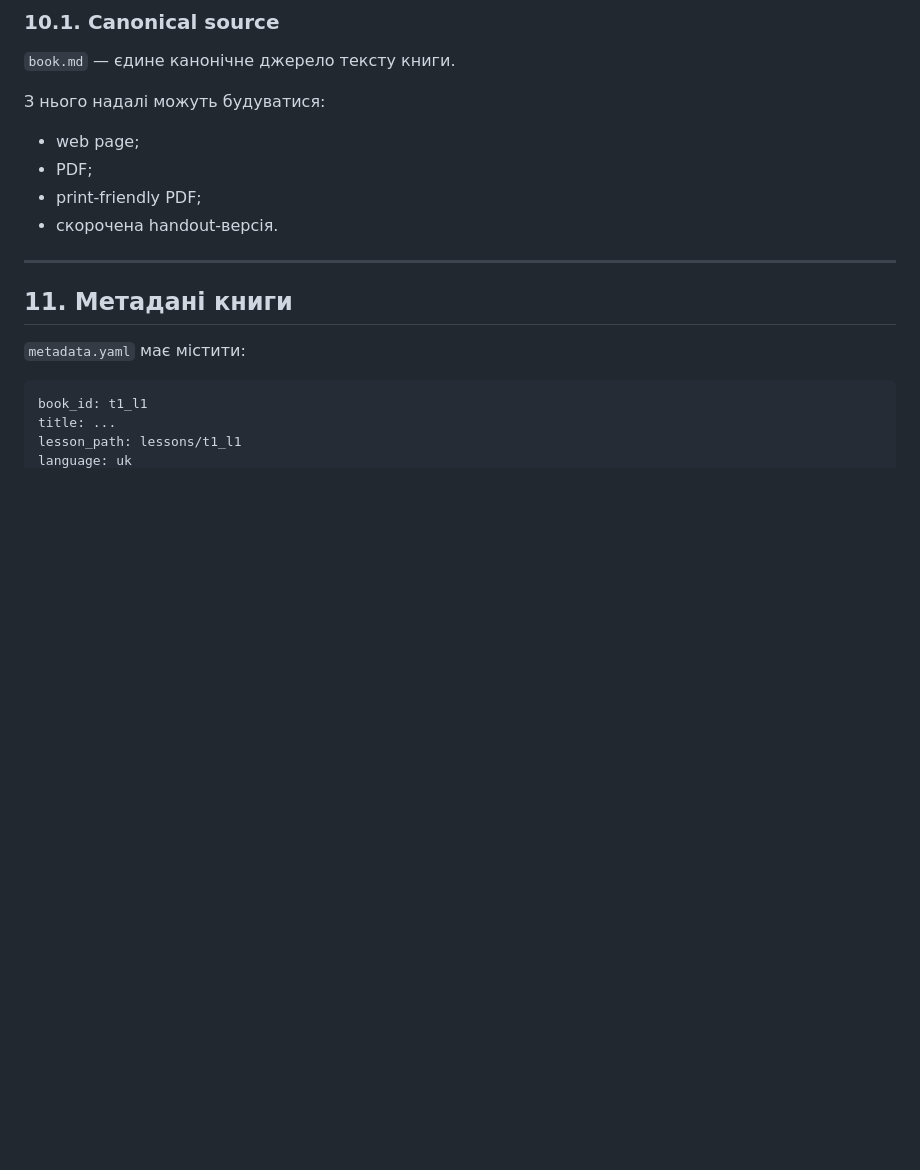
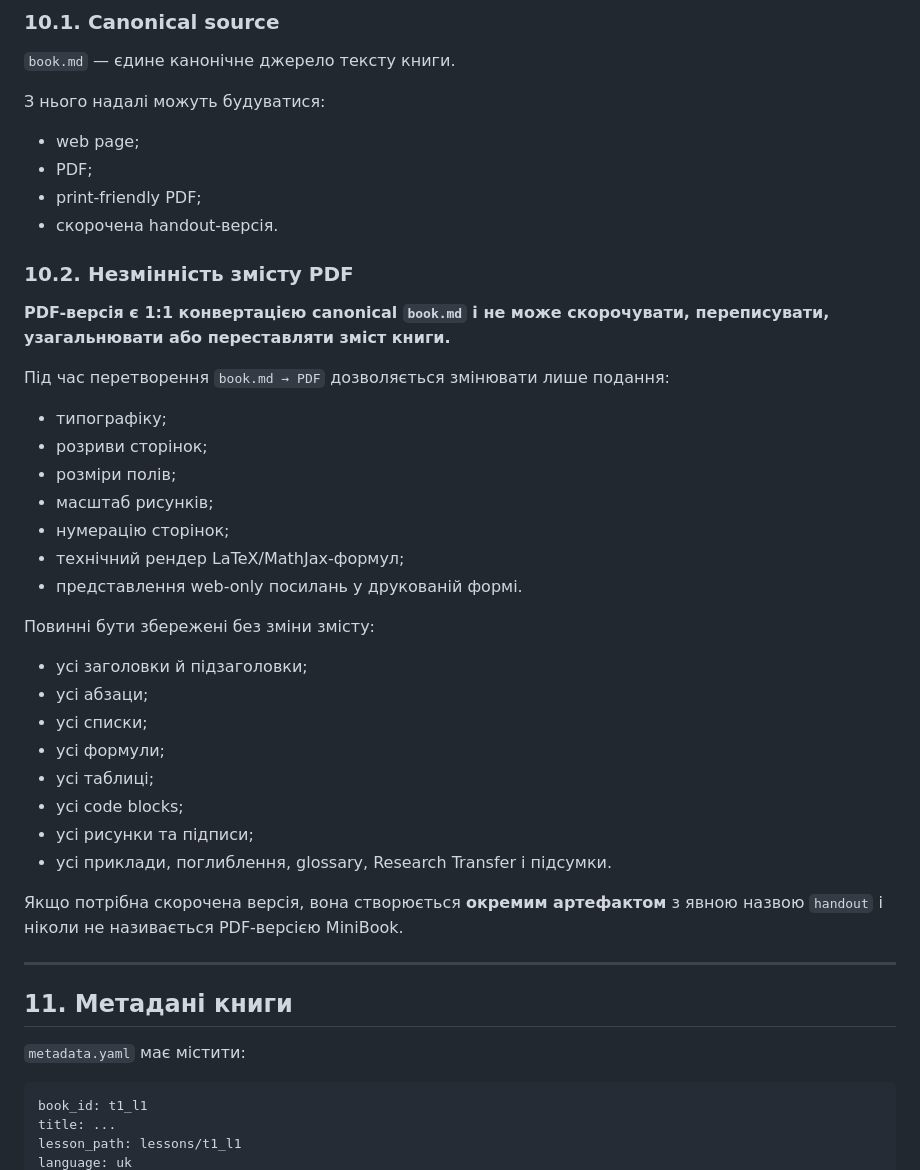
Before and after one commit to RomanMykolaichuk/MathModelingIT, a Markdown page: books/TECHNICAL_SPEC.md, the part around the change. GitHub-like rendering; blank space fills up the shorter version.

Commit message:
Require exact 1:1 MiniBook PDF conversion

```diff
--- a/books/TECHNICAL_SPEC.md
+++ b/books/TECHNICAL_SPEC.md
@@ -466,6 +466,33 @@ books/
 - print-friendly PDF;
 - скорочена handout-версія.
 
+### 10.2. Незмінність змісту PDF
+
+**PDF-версія є 1:1 конвертацією canonical `book.md` і не може скорочувати, переписувати, узагальнювати або переставляти зміст книги.**
+
+Під час перетворення `book.md → PDF` дозволяється змінювати лише подання:
+
+- типографіку;
+- розриви сторінок;
+- розміри полів;
+- масштаб рисунків;
+- нумерацію сторінок;
+- технічний рендер LaTeX/MathJax-формул;
+- представлення web-only посилань у друкованій формі.
+
+Повинні бути збережені без зміни змісту:
+
+- усі заголовки й підзаголовки;
+- усі абзаци;
+- усі списки;
+- усі формули;
+- усі таблиці;
+- усі code blocks;
+- усі рисунки та підписи;
+- усі приклади, поглиблення, glossary, Research Transfer і підсумки.
+
+Якщо потрібна скорочена версія, вона створюється **окремим артефактом** з явною назвою `handout` і ніколи не називається PDF-версією MiniBook.
+
 ---
 
 ## 11. Метадані книги
```
